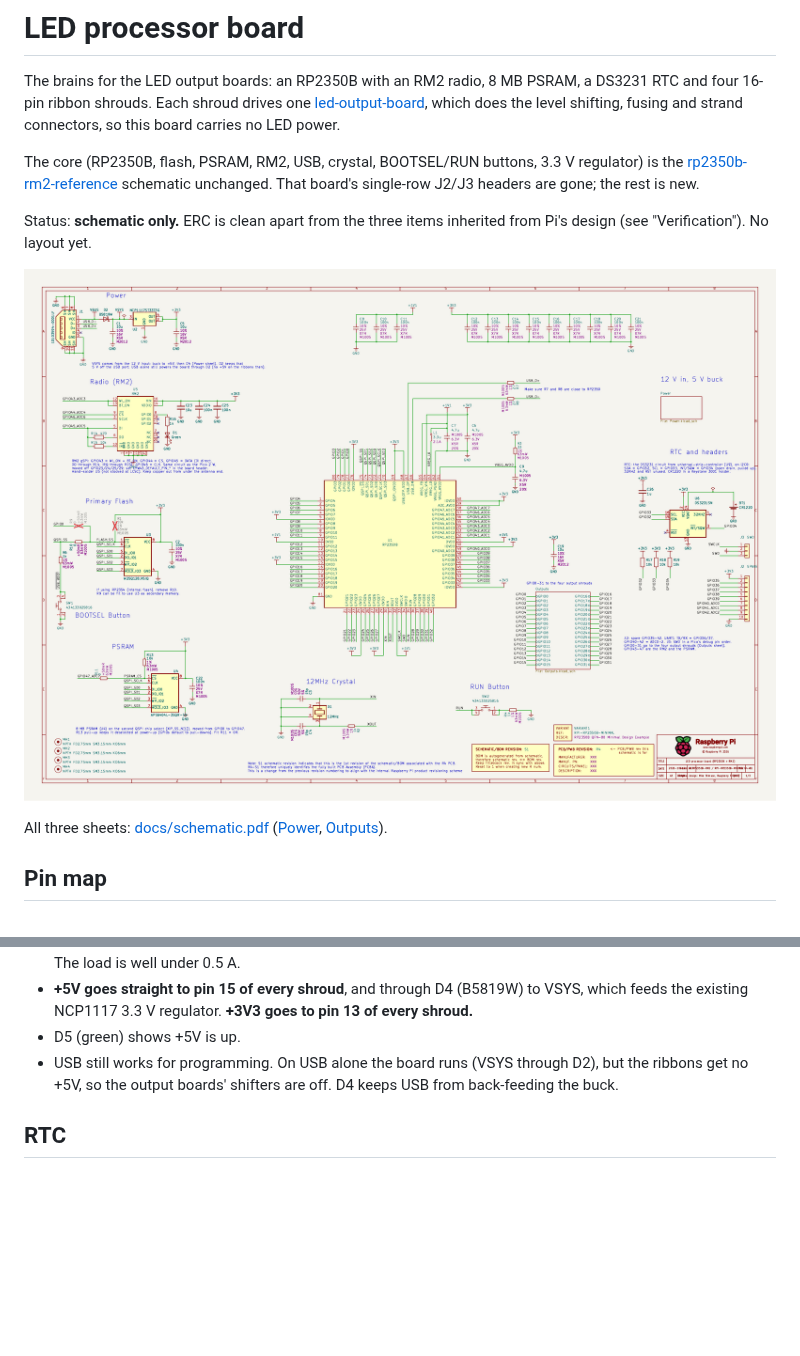
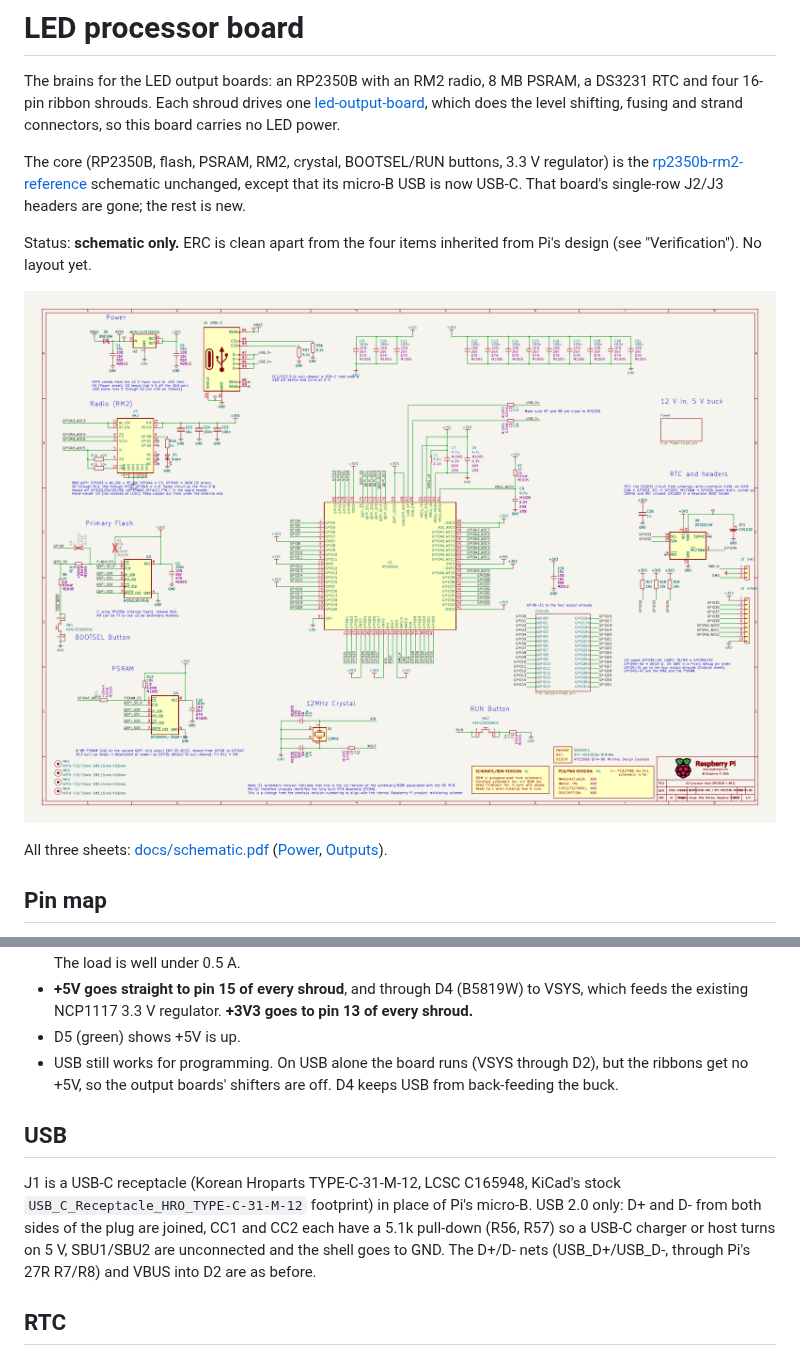
Before and after one commit to eelstretching/led-processor-board, a Markdown page: README.md, 2 parts joined by grey strips. Rendered like a GitHub page; pictures changed too: docs/sheet-root.png; blank space fills up the shorter version.

```diff
--- a/README.md
+++ b/README.md
@@ -5,11 +5,12 @@ four 16-pin ribbon shrouds. Each shroud drives one
 [led-output-board](https://github.com/eelstretching/led-output-board), which does the level
 shifting, fusing and strand connectors, so this board carries no LED power.
 
-The core (RP2350B, flash, PSRAM, RM2, USB, crystal, BOOTSEL/RUN buttons, 3.3 V regulator) is the
+The core (RP2350B, flash, PSRAM, RM2, crystal, BOOTSEL/RUN buttons, 3.3 V regulator) is the
 [rp2350b-rm2-reference](https://github.com/eelstretching/rp2350b-rm2-reference) schematic
-unchanged. That board's single-row J2/J3 headers are gone; the rest is new.
+unchanged, except that its micro-B USB is now USB-C. That board's single-row J2/J3 headers are
+gone; the rest is new.
 
-Status: **schematic only.** ERC is clean apart from the three items inherited from Pi's design
+Status: **schematic only.** ERC is clean apart from the four items inherited from Pi's design
 (see "Verification"). No layout yet.
 
 ![Root sheet](docs/sheet-root.png)
@@ -68,6 +69,14 @@ to damp ringing on the ribbon. Each shroud has 100n on +3V3 and on +5V.
 - USB still works for programming. On USB alone the board runs (VSYS through D2), but the ribbons
   get no +5V, so the output boards' shifters are off. D4 keeps USB from back-feeding the buck.
 
+## USB
+
+J1 is a USB-C receptacle (Korean Hroparts TYPE-C-31-M-12, LCSC C165948, KiCad's stock
+`USB_C_Receptacle_HRO_TYPE-C-31-M-12` footprint) in place of Pi's micro-B. USB 2.0 only: D+ and D-
+from both sides of the plug are joined, CC1 and CC2 each have a 5.1k pull-down (R56, R57) so a
+USB-C charger or host turns on 5 V, SBU1/SBU2 are unconnected and the shell goes to GND. The
+D+/D- nets (USB_D+/USB_D-, through Pi's 27R R7/R8) and VBUS into D2 are as before.
+
 ## RTC
 
 The DS3231 circuit from universal-strip-controller (its U9): DS3231SN, 1 uF on VCC, 10k pull-ups on
```
Also changed, not shown: 7 other files.
